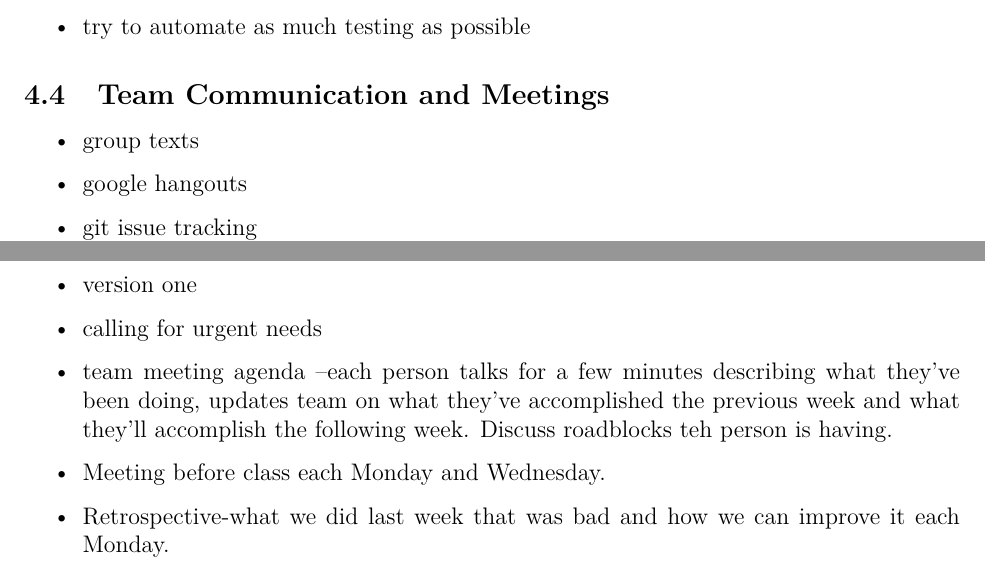
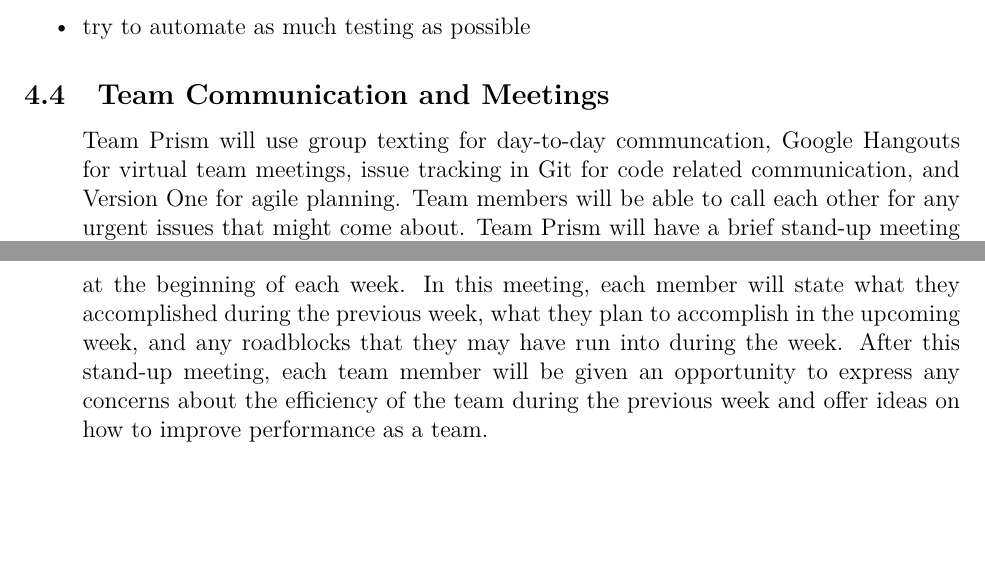
Before and after one commit to AlmaKnudson/Senior-Project-Team-Prism, a LaTeX document (DesignDoc/main.tex): two parts of pages 11 and 12 of 24, joined at a grey line, cut so that both start at the same text, the shorter picture padded with empty space. Compiled offline with pdfLaTeX.

Commit message:
Team Communism and Meetings
Communism

```diff
--- a/DesignDoc/main.tex
+++ b/DesignDoc/main.tex
@@ -238,14 +238,8 @@ Our team is committed to using git and we plan to have at least one other member
 \end{itemize}
 \subsection{Team Communication and Meetings}
 \begin{itemize}
-\item group texts
-\item google hangouts
-\item git issue tracking
-\item version one
-\item calling for urgent needs
-\item team meeting agenda --each person talks for a few minutes describing what they've been doing, updates team on what they've accomplished the previous week and what they'll accomplish the following week. Discuss roadblocks teh person is having.
-\item Meeting before class each Monday and Wednesday.
-\item Retrospective-what we did last week that was bad and how we can improve it each Monday.
+Team Prism will use group texting for day-to-day communcation, Google Hangouts for virtual team meetings, issue tracking in Git for code related communication, and Version One for agile planning. Team members will be able to call each other for any urgent issues that might come about.
+Team Prism will have a brief stand-up meeting at the beginning of each week.  In this meeting, each member will state what they accomplished during the previous week, what they plan to accomplish in the upcoming week, and any roadblocks that they may have run into during the week.  After this stand-up meeting, each team member will be given an opportunity to express any concerns about the efficiency of the team during the previous week and offer ideas on how to improve performance as a team.
 \end{itemize}
 \clearpage
 
```
